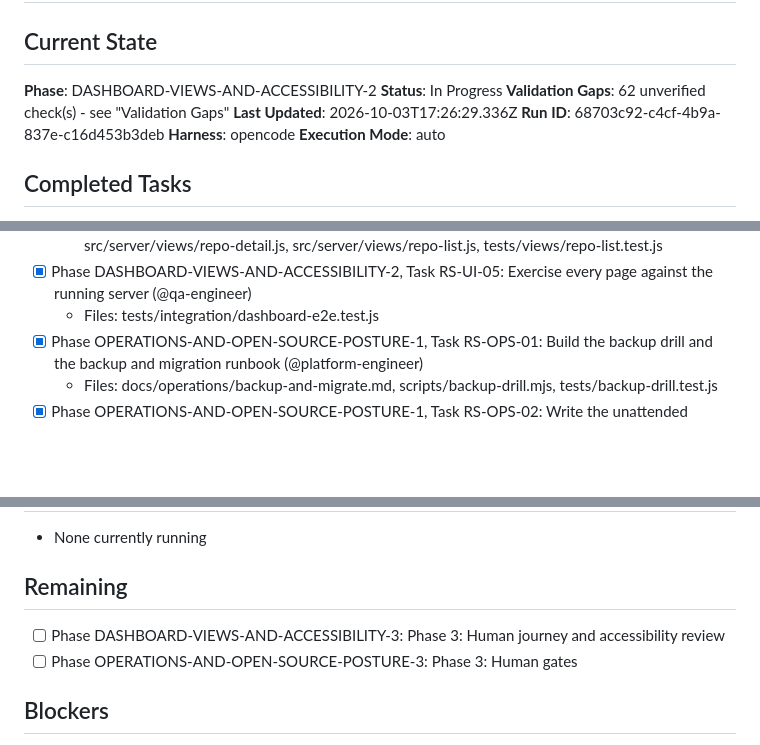
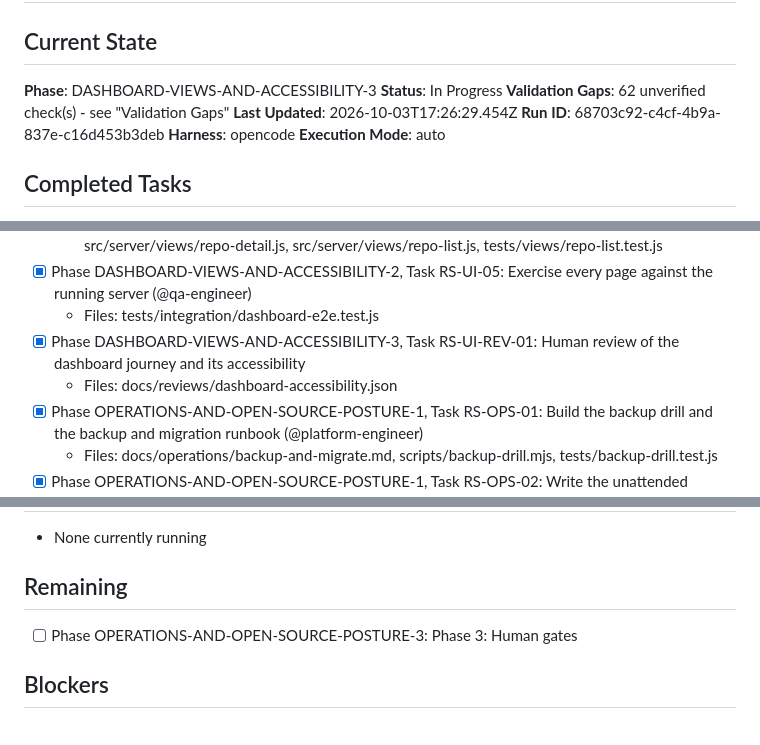
Before and after one commit to McFuzzySquirrel/repo-signal, a Markdown page: docs/PROGRESS.md, 3 parts joined by grey strips. Drawn GitHub-style; blank space fills up the shorter version.

Commit message:
feat(forge-engine): complete task RS-UI-REV-01 - Human review of the dashboard journey and its accessibility

```diff
--- a/docs/PROGRESS.md
+++ b/docs/PROGRESS.md
@@ -1,10 +1,10 @@
 # Project Progress
 
 ## Current State
-**Phase**: DASHBOARD-VIEWS-AND-ACCESSIBILITY-2
+**Phase**: DASHBOARD-VIEWS-AND-ACCESSIBILITY-3
 **Status**: In Progress
 **Validation Gaps**: 62 unverified check(s) - see "Validation Gaps"
-**Last Updated**: 2026-10-03T17:26:29.336Z
+**Last Updated**: 2026-10-03T17:26:29.454Z
 **Run ID**: 68703c92-c4cf-4b9a-837e-c16d453b3deb
 **Harness**: opencode
 **Execution Mode**: auto
@@ -98,6 +98,8 @@
   - Files: src/server/views/a11y.js, src/server/views/index.js, src/ui/theme.css, tests/views/a11y.test.js, tests/contrast.test.js, src/commands/serve.js, src/server/views/health.js, src/server/views/repo-detail.js, src/server/views/repo-list.js, tests/views/repo-list.test.js
 - [x] Phase DASHBOARD-VIEWS-AND-ACCESSIBILITY-2, Task RS-UI-05: Exercise every page against the running server (@qa-engineer)
   - Files: tests/integration/dashboard-e2e.test.js
+- [x] Phase DASHBOARD-VIEWS-AND-ACCESSIBILITY-3, Task RS-UI-REV-01: Human review of the dashboard journey and its accessibility
+  - Files: docs/reviews/dashboard-accessibility.json
 - [x] Phase OPERATIONS-AND-OPEN-SOURCE-POSTURE-1, Task RS-OPS-01: Build the backup drill and the backup and migration runbook (@platform-engineer)
   - Files: docs/operations/backup-and-migrate.md, scripts/backup-drill.mjs, tests/backup-drill.test.js
 - [x] Phase OPERATIONS-AND-OPEN-SOURCE-POSTURE-1, Task RS-OPS-02: Write the unattended operation and troubleshooting runbooks (@platform-engineer)
@@ -111,7 +113,6 @@
 - None currently running
 
 ## Remaining
-- [ ] Phase DASHBOARD-VIEWS-AND-ACCESSIBILITY-3: Phase 3: Human journey and accessibility review
 - [ ] Phase OPERATIONS-AND-OPEN-SOURCE-POSTURE-3: Phase 3: Human gates
 
 ## Blockers
```
